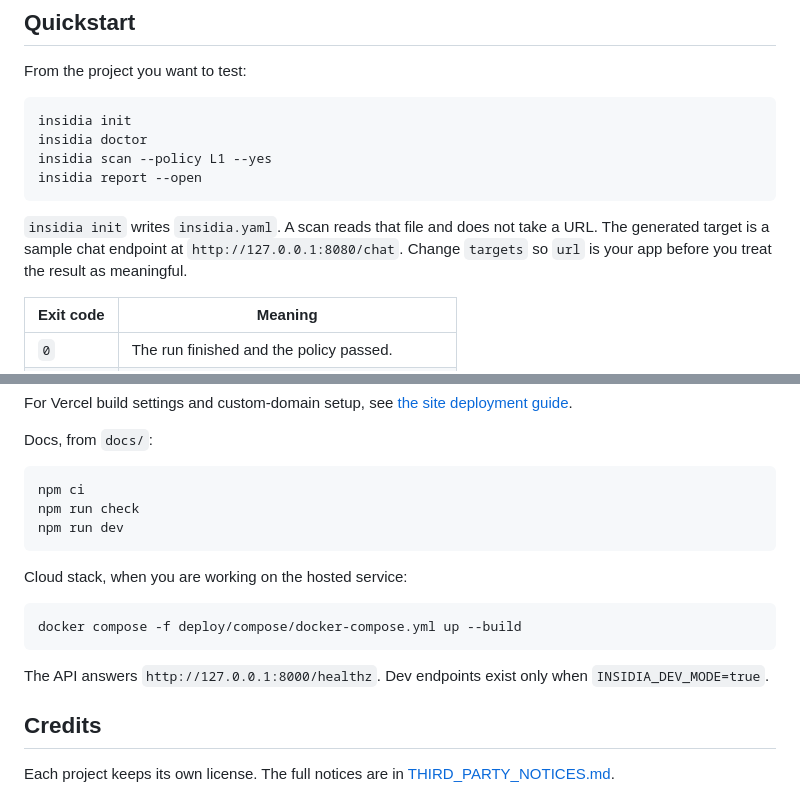
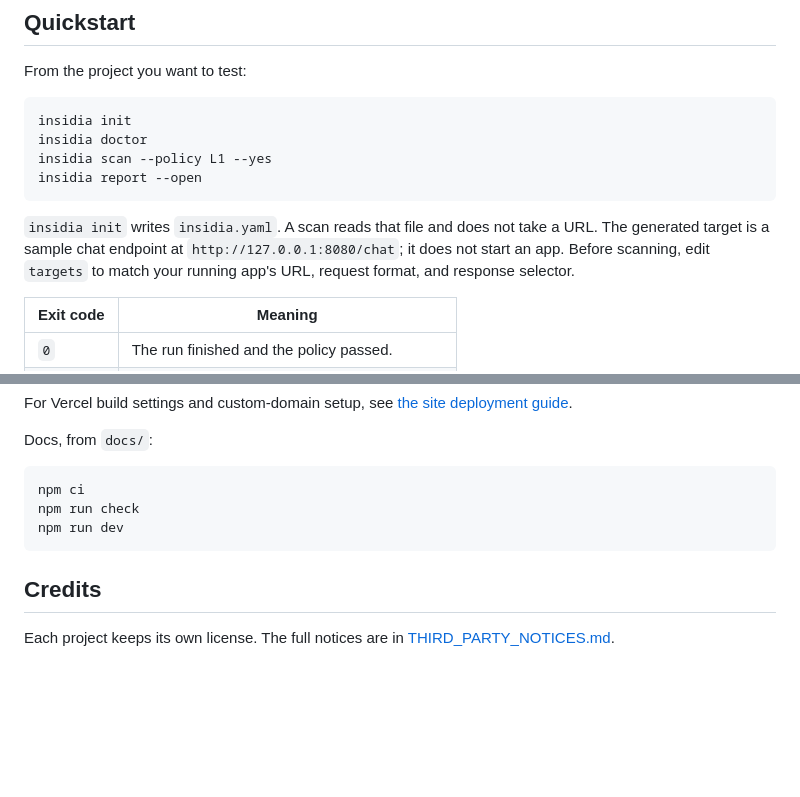
Before and after one commit to Rushi-Balapure/Insidia-Labs, a Markdown page: README.md, 2 parts joined by grey strips. Rendered like a GitHub page; blank space fills up the shorter version.

````diff
--- a/README.md
+++ b/README.md
@@ -58,7 +58,7 @@ insidia scan --policy L1 --yes
 insidia report --open
 ```
 
-`insidia init` writes `insidia.yaml`. A scan reads that file and does not take a URL. The generated target is a sample chat endpoint at `http://127.0.0.1:8080/chat`. Change `targets` so `url` is your app before you treat the result as meaningful.
+`insidia init` writes `insidia.yaml`. A scan reads that file and does not take a URL. The generated target is a sample chat endpoint at `http://127.0.0.1:8080/chat`; it does not start an app. Before scanning, edit `targets` to match your running app's URL, request format, and response selector.
 
 | Exit code | Meaning |
 | --- | --- |
@@ -254,14 +252,6 @@ npm run check
 npm run dev
 ```
 
-Cloud stack, when you are working on the hosted service:
-
-```bash
-docker compose -f deploy/compose/docker-compose.yml up --build
-```
-
-The API answers `http://127.0.0.1:8000/healthz`. Dev endpoints exist only when `INSIDIA_DEV_MODE=true`.
-
 ## Credits
 
 Each project keeps its own license. The full notices are in [THIRD_PARTY_NOTICES.md](THIRD_PARTY_NOTICES.md).
````
Also changed, not shown: other parts of README.md (+12 -14 lines).
